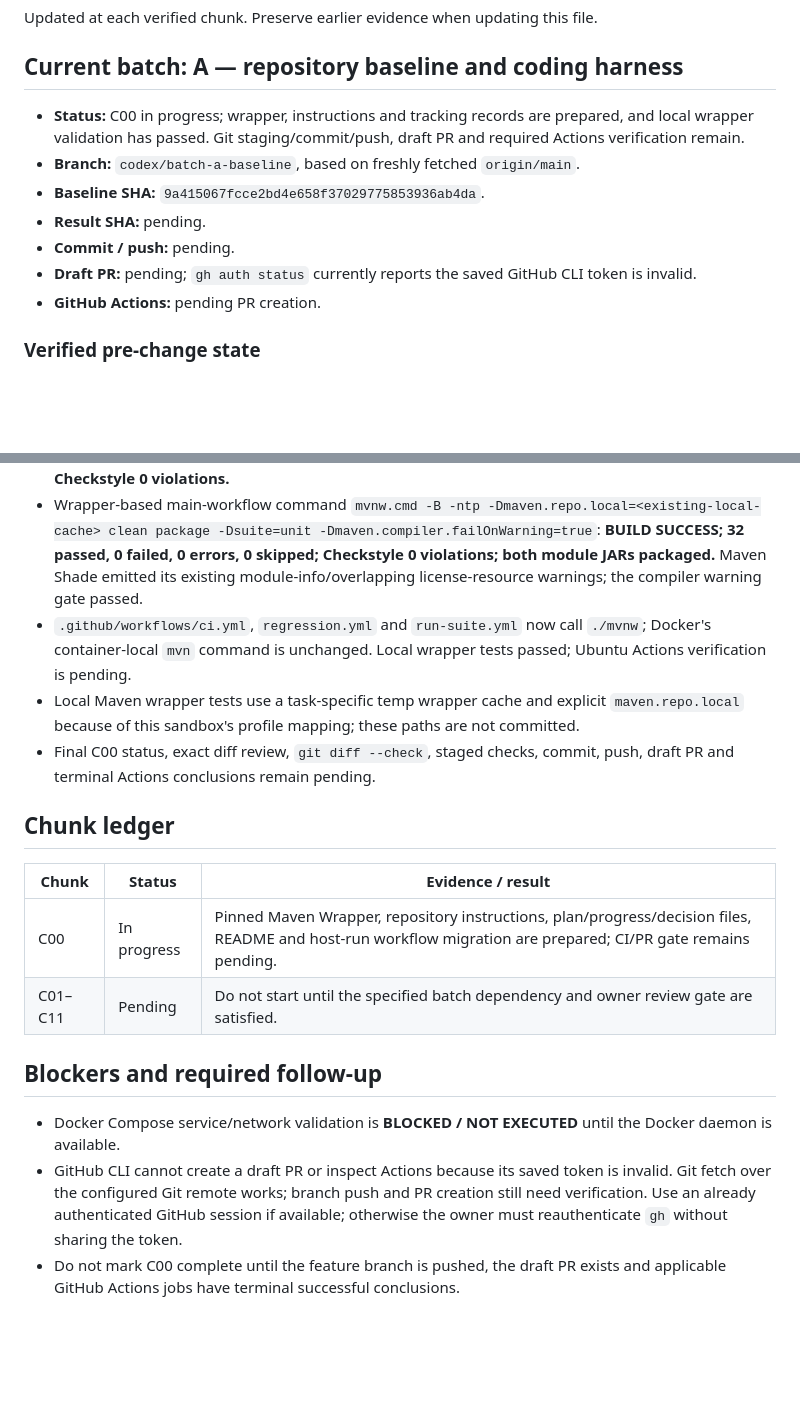
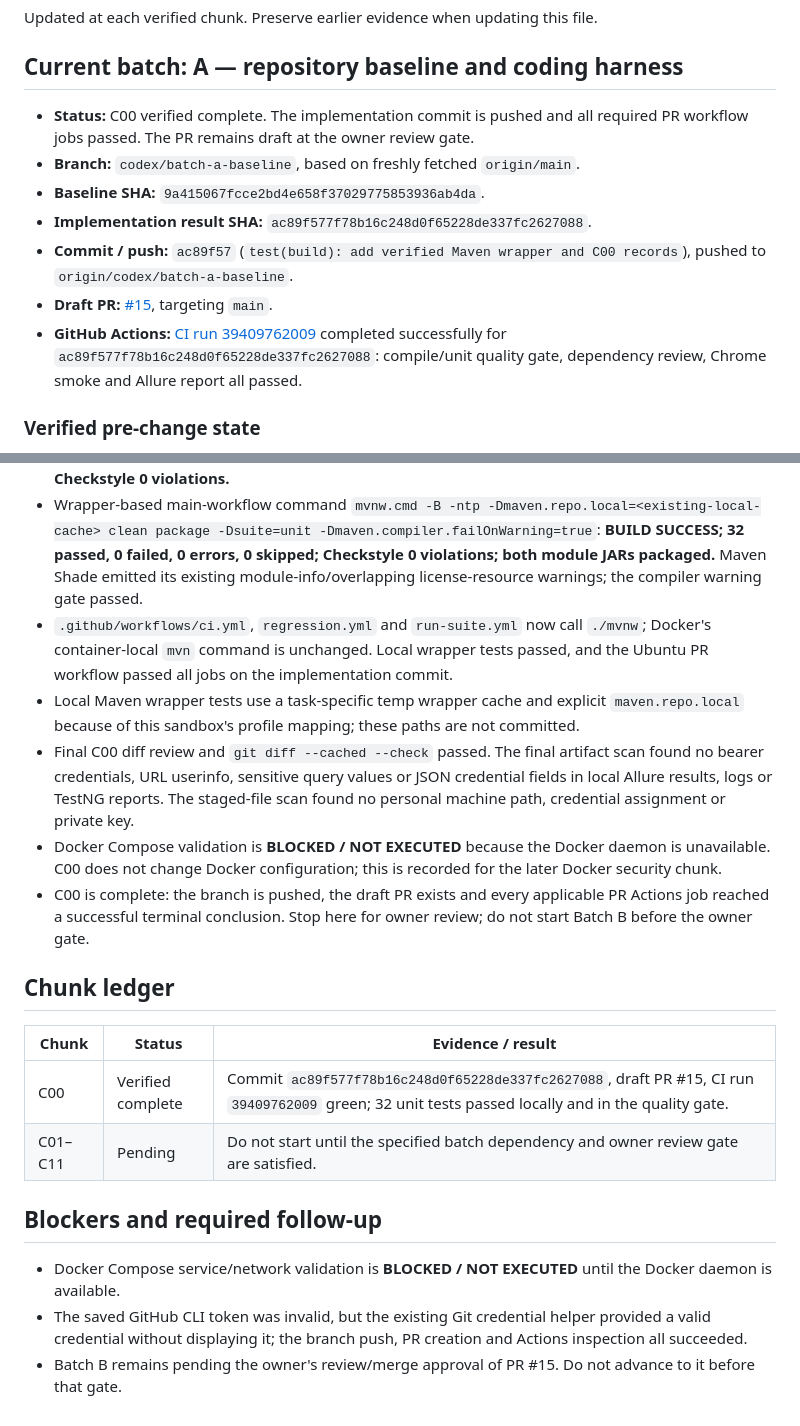
Before and after one commit to niranjankagri/enterprise-test-automation-framework, a Markdown page: docs/CODEX_PROGRESS.md, 2 parts joined by grey strips. Rendered like a GitHub page; blank space fills up the shorter version.

Commit message:
docs(progress): record C00 verification

```diff
--- a/docs/CODEX_PROGRESS.md
+++ b/docs/CODEX_PROGRESS.md
@@ -4,13 +4,13 @@ Updated at each verified chunk. Preserve earlier evidence when updating this fil
 
 ## Current batch: A — repository baseline and coding harness
 
-- **Status:** C00 in progress; wrapper, instructions and tracking records are prepared, and local wrapper validation has passed. Git staging/commit/push, draft PR and required Actions verification remain.
+- **Status:** C00 verified complete. The implementation commit is pushed and all required PR workflow jobs passed. The PR remains draft at the owner review gate.
 - **Branch:** `codex/batch-a-baseline`, based on freshly fetched `origin/main`.
 - **Baseline SHA:** `9a415067fcce2bd4e658f37029775853936ab4da`.
-- **Result SHA:** pending.
-- **Commit / push:** pending.
-- **Draft PR:** pending; `gh auth status` currently reports the saved GitHub CLI token is invalid.
-- **GitHub Actions:** pending PR creation.
+- **Implementation result SHA:** `ac89f577f78b16c248d0f65228de337fc2627088`.
+- **Commit / push:** `ac89f57` (`test(build): add verified Maven wrapper and C00 records`), pushed to `origin/codex/batch-a-baseline`.
+- **Draft PR:** [#15](https://github.com/niranjankagri/enterprise-test-automation-framework/pull/15), targeting `main`.
+- **GitHub Actions:** [CI run 39409762009](https://github.com/niranjankagri/enterprise-test-automation-framework/actions/runs/39409762009) completed successfully for `ac89f577f78b16c248d0f65228de337fc2627088`: compile/unit quality gate, dependency review, Chrome smoke and Allure report all passed.
 
 ### Verified pre-change state
 
@@ -29,19 +29,21 @@ Updated at each verified chunk. Preserve earlier evidence when updating this fil
 - Provenance: downloaded the Apache-hosted Maven 3.9.16 binary zip, `.sha512`, `.asc` and Maven `KEYS`; published SHA-512 matched the calculated digest; GPG returned `GOODSIG` and `VALIDSIG` for the archive. The pinned SHA-256 is `5af3b743dd8b876b5c45da33b676251e5f1687712644abb4ee519ca56e1d89ce`. The wrapper itself successfully downloaded the pinned distribution and reported Maven 3.9.16 in a fresh temporary cache on Windows and Git Bash.
 - Wrapper-based CI unit command: **BUILD SUCCESS; 32 passed, 0 failed, 0 errors, 0 skipped; Checkstyle 0 violations.**
 - Wrapper-based main-workflow command `mvnw.cmd -B -ntp -Dmaven.repo.local=<existing-local-cache> clean package -Dsuite=unit -Dmaven.compiler.failOnWarning=true`: **BUILD SUCCESS; 32 passed, 0 failed, 0 errors, 0 skipped; Checkstyle 0 violations; both module JARs packaged.** Maven Shade emitted its existing module-info/overlapping license-resource warnings; the compiler warning gate passed.
-- `.github/workflows/ci.yml`, `regression.yml` and `run-suite.yml` now call `./mvnw`; Docker's container-local `mvn` command is unchanged. Local wrapper tests passed; Ubuntu Actions verification is pending.
+- `.github/workflows/ci.yml`, `regression.yml` and `run-suite.yml` now call `./mvnw`; Docker's container-local `mvn` command is unchanged. Local wrapper tests passed, and the Ubuntu PR workflow passed all jobs on the implementation commit.
 - Local Maven wrapper tests use a task-specific temp wrapper cache and explicit `maven.repo.local` because of this sandbox's profile mapping; these paths are not committed.
-- Final C00 status, exact diff review, `git diff --check`, staged checks, commit, push, draft PR and terminal Actions conclusions remain pending.
+- Final C00 diff review and `git diff --cached --check` passed. The final artifact scan found no bearer credentials, URL userinfo, sensitive query values or JSON credential fields in local Allure results, logs or TestNG reports. The staged-file scan found no personal machine path, credential assignment or private key.
+- Docker Compose validation is **BLOCKED / NOT EXECUTED** because the Docker daemon is unavailable. C00 does not change Docker configuration; this is recorded for the later Docker security chunk.
+- C00 is complete: the branch is pushed, the draft PR exists and every applicable PR Actions job reached a successful terminal conclusion. Stop here for owner review; do not start Batch B before the owner gate.
 
 ## Chunk ledger
 
 | Chunk | Status | Evidence / result |
 |---|---|---|
-| C00 | In progress | Pinned Maven Wrapper, repository instructions, plan/progress/decision files, README and host-run workflow migration are prepared; CI/PR gate remains pending. |
+| C00 | Verified complete | Commit `ac89f577f78b16c248d0f65228de337fc2627088`, draft PR #15, CI run `39409762009` green; 32 unit tests passed locally and in the quality gate. |
 | C01–C11 | Pending | Do not start until the specified batch dependency and owner review gate are satisfied. |
 
 ## Blockers and required follow-up
 
 - Docker Compose service/network validation is **BLOCKED / NOT EXECUTED** until the Docker daemon is available.
-- GitHub CLI cannot create a draft PR or inspect Actions because its saved token is invalid. Git fetch over the configured Git remote works; branch push and PR creation still need verification. Use an already authenticated GitHub session if available; otherwise the owner must reauthenticate `gh` without sharing the token.
-- Do not mark C00 complete until the feature branch is pushed, the draft PR exists and applicable GitHub Actions jobs have terminal successful conclusions.
+- The saved GitHub CLI token was invalid, but the existing Git credential helper provided a valid credential without displaying it; the branch push, PR creation and Actions inspection all succeeded.
+- Batch B remains pending the owner's review/merge approval of PR #15. Do not advance to it before that gate.
```
